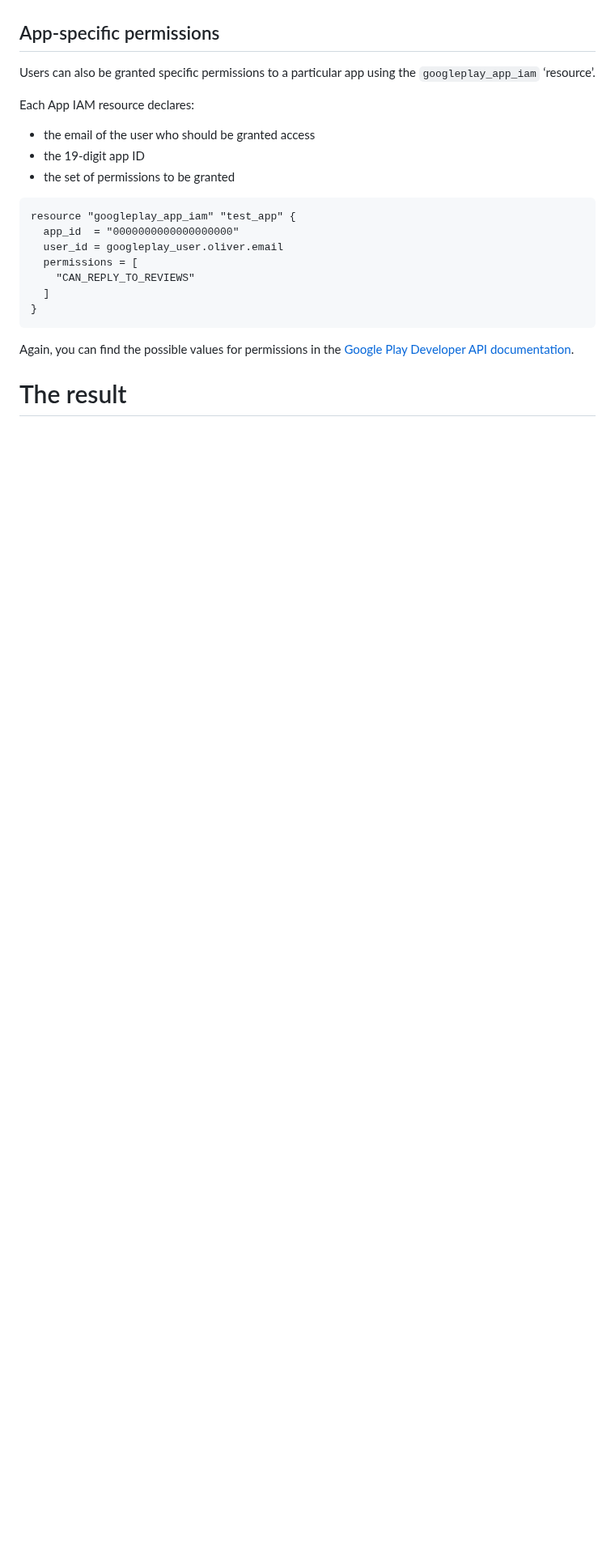
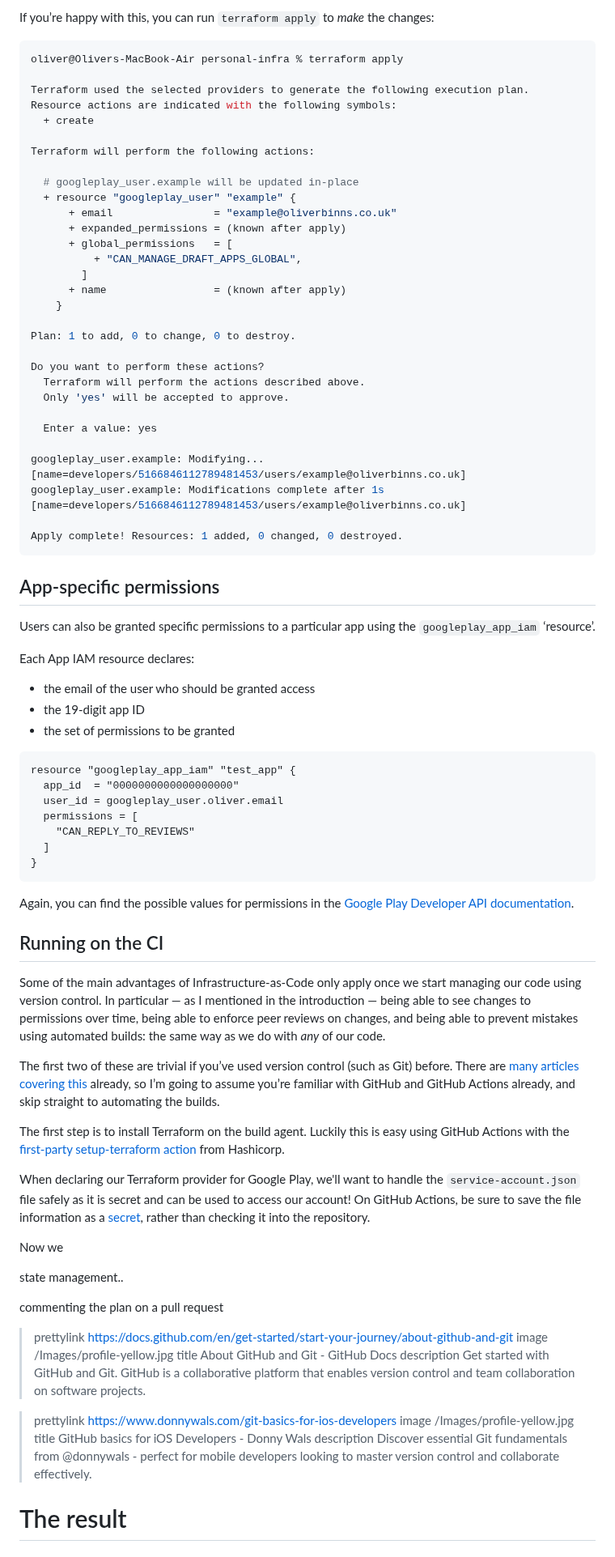
Before and after one commit to Oliver-Binns/Website, a Markdown page: Content/posts/terraform-provider-googleplay.md, the part around one of its changes. Shown at 81% size. Rendered like a GitHub page; blank space fills up the shorter version.

Commit message:
post: add more detail about running on GitHub Actions

````diff
--- a/Content/posts/terraform-provider-googleplay.md
+++ b/Content/posts/terraform-provider-googleplay.md
@@ -97,3 +127,37 @@ As it’s not possible to create a user with no permissions, this value cannot b
+If you’re happy with this, you can run `terraform apply` to *make* the changes:
+
+```sh
+oliver@Olivers-MacBook-Air personal-infra % terraform apply
+
+Terraform used the selected providers to generate the following execution plan. Resource actions are indicated with the following symbols:
+  + create
+
+Terraform will perform the following actions:
+
+  # googleplay_user.example will be updated in-place
+  + resource "googleplay_user" "example" {
+      + email                = "example@oliverbinns.co.uk"
+      + expanded_permissions = (known after apply)
+      + global_permissions   = [
+          + "CAN_MANAGE_DRAFT_APPS_GLOBAL",
+        ]
+      + name                 = (known after apply)
+    }
+
+Plan: 1 to add, 0 to change, 0 to destroy.
+
+Do you want to perform these actions?
+  Terraform will perform the actions described above.
+  Only 'yes' will be accepted to approve.
+
+  Enter a value: yes
+
+googleplay_user.example: Modifying... [name=developers/5166846112789481453/users/example@oliverbinns.co.uk]
+googleplay_user.example: Modifications complete after 1s [name=developers/5166846112789481453/users/example@oliverbinns.co.uk]
+
+Apply complete! Resources: 1 added, 0 changed, 0 destroyed.
+```
+
 ## App-specific permissions
 
 Users can also be granted specific permissions to a particular app using the `googleplay_app_iam` ‘resource’.
@@ -104,7 +168,7 @@ Each App IAM resource declares:
 - the 19-digit app ID
 - the set of permissions to be granted
 
-```tf
+```hcl
 resource "googleplay_app_iam" "test_app" {
   app_id  = "0000000000000000000"
   user_id = googleplay_user.oliver.email
@@ -116,6 +180,33 @@ resource "googleplay_app_iam" "test_app" {
 
 Again, you can find the possible values for permissions in the [Google Play Developer API documentation](https://developers.google.com/android-publisher/api-ref/rest/v3/grants#applevelpermission).
 
+## Running on the CI
+
+Some of the main advantages of Infrastructure-as-Code only apply once we start managing our code using version control. In particular — as I mentioned in the introduction — being able to see changes to permissions over time, being able to enforce peer reviews on changes, and being able to prevent mistakes using automated builds: the same way as we do with _any_ of our code.
+
+The first two of these are trivial if you’ve used version control (such as Git) before. There are [many articles covering this](https://docs.github.com/en/get-started/start-your-journey/about-github-and-git) already, so I’m going to assume you’re familiar with GitHub and GitHub Actions already, and skip straight to automating the builds.
+
+The first step is to install Terraform on the build agent. Luckily this is easy using GitHub Actions with the [first-party setup-terraform action](https://github.com/hashicorp/setup-terraform) from Hashicorp.
+
+When declaring our Terraform provider for Google Play, we'll want to  handle the `service-account.json` file safely as it is secret and can be used to access our account!
+On GitHub Actions, be sure to save the file information as a [secret](https://docs.github.com/en/actions/security-for-github-actions/security-guides/using-secrets-in-github-actions), rather than checking it into the repository.
+
+Now we
+
+state management..
+
+commenting the plan on a pull request
+
+> prettylink https://docs.github.com/en/get-started/start-your-journey/about-github-and-git
+> image /Images/profile-yellow.jpg
+> title About GitHub and Git - GitHub Docs
+> description Get started with GitHub and Git. GitHub is a collaborative platform that enables version control and team collaboration on software projects.
+
+> prettylink https://www.donnywals.com/git-basics-for-ios-developers
+> image /Images/profile-yellow.jpg
+> title GitHub basics for iOS Developers - Donny Wals
+> description Discover essential Git fundamentals from @donnywals - perfect for mobile developers looking to master version control and collaborate effectively.
+
 # The result
 
 ## Tying it together
````
Also changed, not shown: other parts of Content/posts/terraform-provider-googleplay.md (+48 -11 lines).
